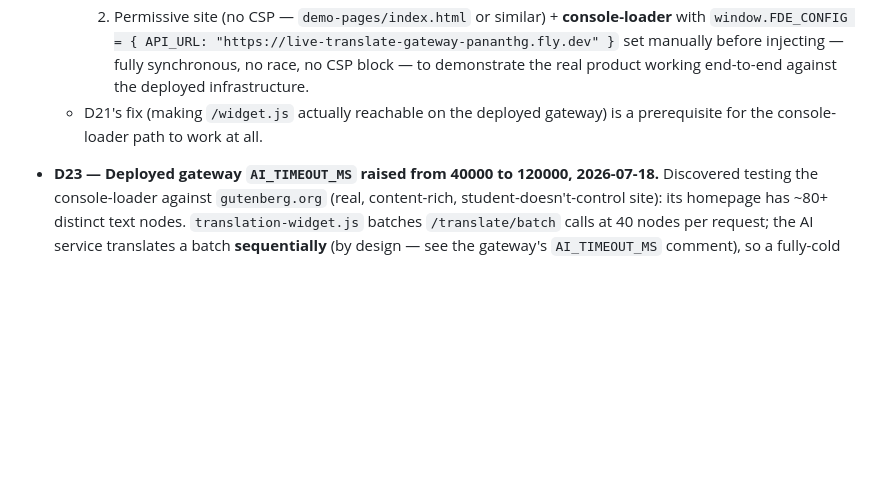
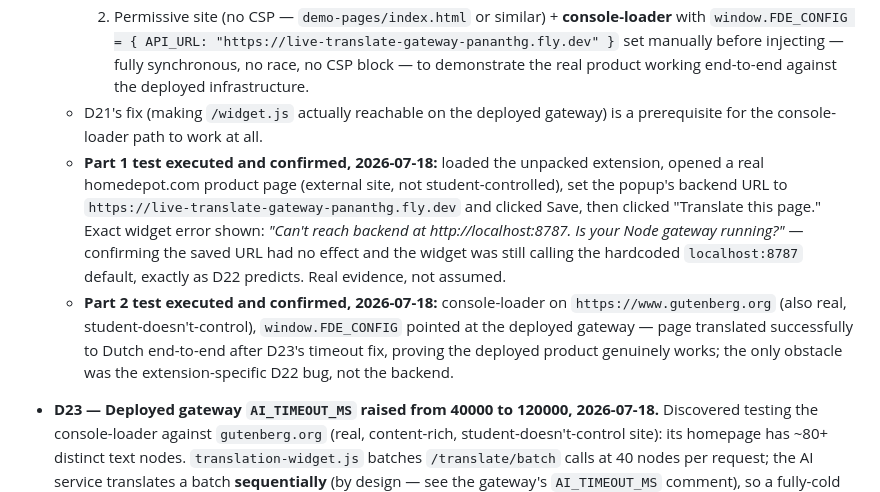
Before and after one commit to PAnanthG/FDE-BootCamp-Assignments, a Markdown page: Assignment_1_Live_Translate/DECISIONS.md, the part around the change. Drawn GitHub-style; blank space fills up the shorter version.

Commit message:
Record real evidence for the two-part live-website test (D22/D23)
Part 1: homedepot.com via the packaged extension, confirming D22 with
the exact widget error text. Part 2: gutenberg.org via the console-loader,
confirming the deployed product works end-to-end once D23's timeout fix
landed. Both are real, executed tests, not assumed outcomes.

```diff
--- a/Assignment_1_Live_Translate/DECISIONS.md
+++ b/Assignment_1_Live_Translate/DECISIONS.md
@@ -62,6 +62,8 @@ with the reason and the price paid.
     1. Strict-CSP site (homedepot.com) + packaged extension → document that D22 prevents it from reaching the deployed backend there.
     2. Permissive site (no CSP — `demo-pages/index.html` or similar) + **console-loader** with `window.FDE_CONFIG = { API_URL: "https://live-translate-gateway-pananthg.fly.dev" }` set manually before injecting — fully synchronous, no race, no CSP block — to demonstrate the real product working end-to-end against the deployed infrastructure.
   - D21's fix (making `/widget.js` actually reachable on the deployed gateway) is a prerequisite for the console-loader path to work at all.
+  - **Part 1 test executed and confirmed, 2026-07-18:** loaded the unpacked extension, opened a real homedepot.com product page (external site, not student-controlled), set the popup's backend URL to `https://live-translate-gateway-pananthg.fly.dev` and clicked Save, then clicked "Translate this page." Exact widget error shown: *"Can't reach backend at http://localhost:8787. Is your Node gateway running?"* — confirming the saved URL had no effect and the widget was still calling the hardcoded `localhost:8787` default, exactly as D22 predicts. Real evidence, not assumed.
+  - **Part 2 test executed and confirmed, 2026-07-18:** console-loader on `https://www.gutenberg.org` (also real, student-doesn't-control), `window.FDE_CONFIG` pointed at the deployed gateway — page translated successfully to Dutch end-to-end after D23's timeout fix, proving the deployed product genuinely works; the only obstacle was the extension-specific D22 bug, not the backend.
 
 - **D23 — Deployed gateway `AI_TIMEOUT_MS` raised from 40000 to 120000, 2026-07-18.** Discovered testing the console-loader against `gutenberg.org` (real, content-rich, student-doesn't-control site): its homepage has ~80+ distinct text nodes. `translation-widget.js` batches `/translate/batch` calls at 40 nodes per request; the AI service translates a batch **sequentially** (by design — see the gateway's `AI_TIMEOUT_MS` comment), so a fully-cold batch of 40 fresh strings at ~1-1.5s each can exceed 40s and hit the gateway's timeout, returning `502` even though the AI service kept working and eventually cached the results anyway (confirmed via `flyctl ssh console` + direct SQLite query: cached row count climbed 0 → 48 → 81 across retries after 502s, with real Gutenberg content like "About Project Gutenberg" showing up translated). Bumped to 120000 so a single cold pass over a real, busy page completes without needing multiple warm-up retries — useful for a clean one-take video demo. `benchmark/sla.json`'s `cache_miss_p95_ms: 3500` target is about the SLA gate's own controlled 20-phrase workload, not arbitrary real-site batch sizes, so this doesn't change what the benchmark itself measures or requires.
 
```
